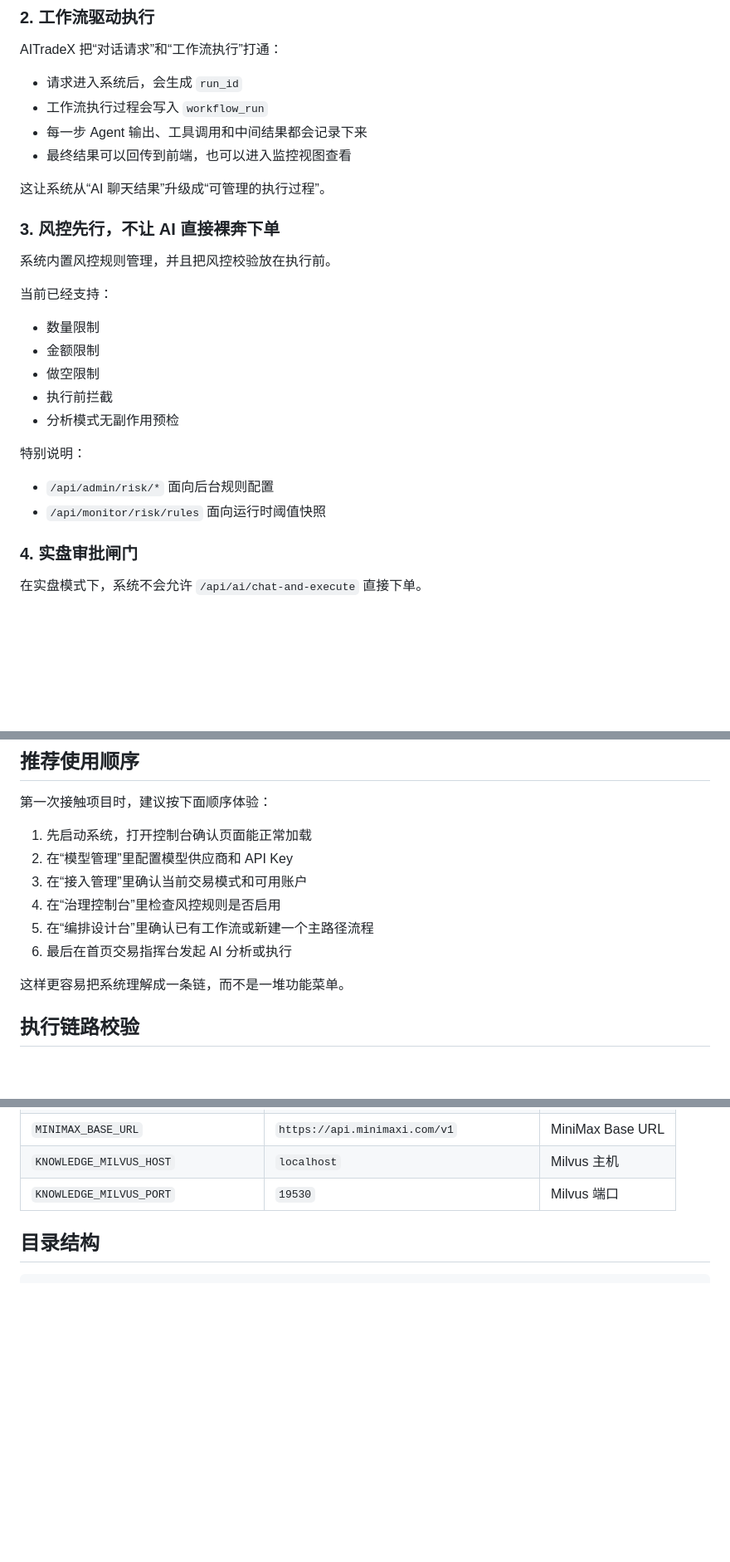
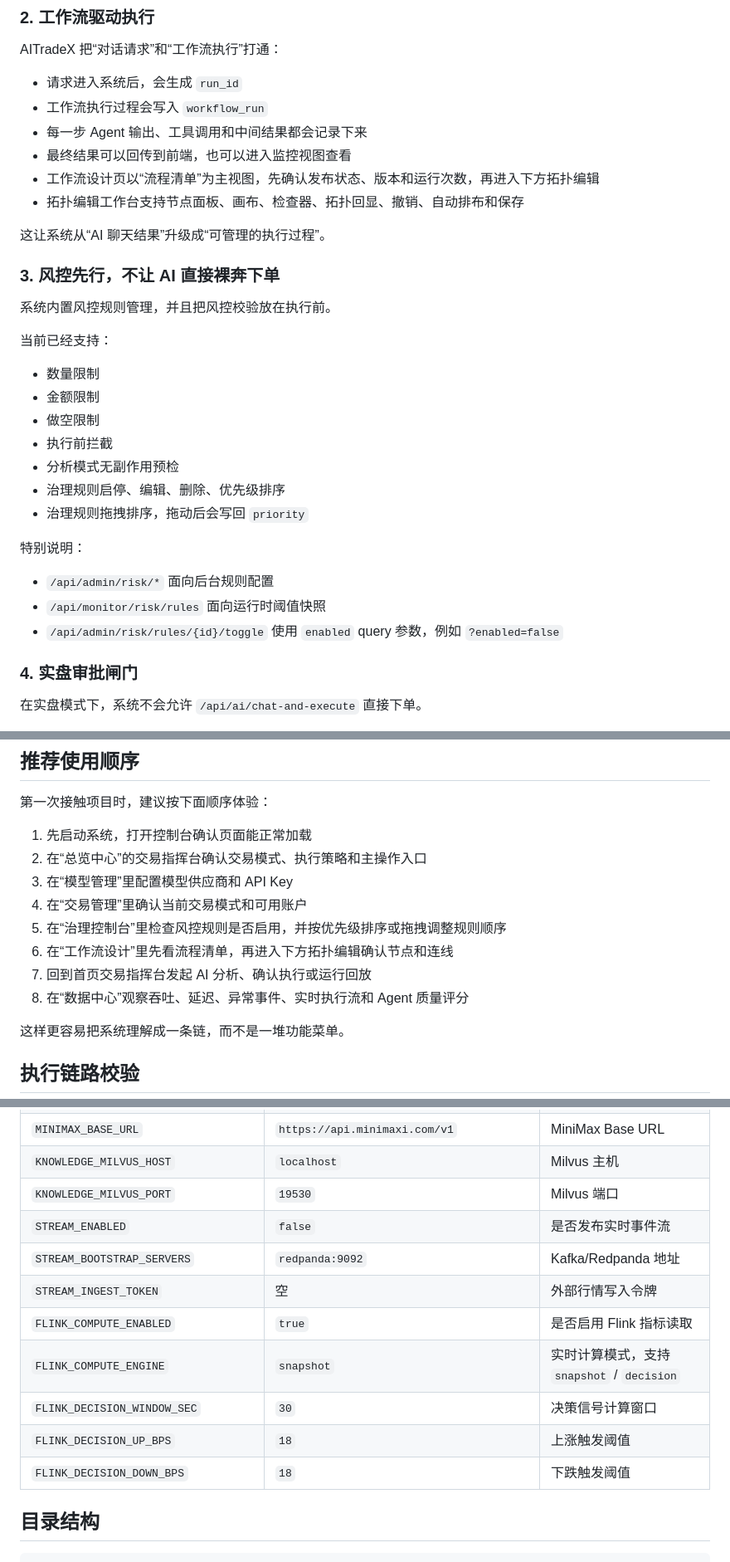
Before and after one commit to 267452/AITradeX, a Markdown page: README.md, 3 parts joined by grey strips. Shown at 83% size. GitHub-like rendering; blank space fills up the shorter version.

```diff
--- a/README.md
+++ b/README.md
@@ -49,6 +50,8 @@ AITradeX 把“对话请求”和“工作流执行”打通：
 - 工作流执行过程会写入 `workflow_run`
 - 每一步 Agent 输出、工具调用和中间结果都会记录下来
 - 最终结果可以回传到前端，也可以进入监控视图查看
+- 工作流设计页以“流程清单”为主视图，先确认发布状态、版本和运行次数，再进入下方拓扑编辑
+- 拓扑编辑工作台支持节点面板、画布、检查器、拓扑回显、撤销、自动排布和保存
 
 这让系统从“AI 聊天结果”升级成“可管理的执行过程”。
 
@@ -63,11 +66,14 @@ AITradeX 把“对话请求”和“工作流执行”打通：
 - 做空限制
 - 执行前拦截
 - 分析模式无副作用预检
+- 治理规则启停、编辑、删除、优先级排序
+- 治理规则拖拽排序，拖动后会写回 `priority`
 
 特别说明：
 
 - `/api/admin/risk/*` 面向后台规则配置
 - `/api/monitor/risk/rules` 面向运行时阈值快照
+- `/api/admin/risk/rules/{id}/toggle` 使用 `enabled` query 参数，例如 `?enabled=false`
 
 ### 4. 实盘审批闸门
 
@@ -235,11 +257,13 @@ curl http://localhost:8000/api/system/health
 第一次接触项目时，建议按下面顺序体验：
 
 1. 先启动系统，打开控制台确认页面能正常加载
-2. 在“模型管理”里配置模型供应商和 API Key
-3. 在“接入管理”里确认当前交易模式和可用账户
-4. 在“治理控制台”里检查风控规则是否启用
-5. 在“编排设计台”里确认已有工作流或新建一个主路径流程
-6. 最后在首页交易指挥台发起 AI 分析或执行
+2. 在“总览中心”的交易指挥台确认交易模式、执行策略和主操作入口
+3. 在“模型管理”里配置模型供应商和 API Key
+4. 在“交易管理”里确认当前交易模式和可用账户
+5. 在“治理控制台”里检查风控规则是否启用，并按优先级排序或拖拽调整规则顺序
+6. 在“工作流设计”里先看流程清单，再进入下方拓扑编辑确认节点和连线
+7. 回到首页交易指挥台发起 AI 分析、确认执行或运行回放
+8. 在“数据中心”观察吞吐、延迟、异常事件、实时执行流和 Agent 质量评分
 
 这样更容易把系统理解成一条链，而不是一堆功能菜单。
 
@@ -375,6 +403,14 @@ curl -sS -X POST "http://localhost:8000/api/ai/confirm-execute" \
 | `MINIMAX_BASE_URL` | `https://api.minimaxi.com/v1` | MiniMax Base URL |
 | `KNOWLEDGE_MILVUS_HOST` | `localhost` | Milvus 主机 |
 | `KNOWLEDGE_MILVUS_PORT` | `19530` | Milvus 端口 |
+| `STREAM_ENABLED` | `false` | 是否发布实时事件流 |
+| `STREAM_BOOTSTRAP_SERVERS` | `redpanda:9092` | Kafka/Redpanda 地址 |
+| `STREAM_INGEST_TOKEN` | 空 | 外部行情写入令牌 |
+| `FLINK_COMPUTE_ENABLED` | `true` | 是否启用 Flink 指标读取 |
+| `FLINK_COMPUTE_ENGINE` | `snapshot` | 实时计算模式，支持 `snapshot` / `decision` |
+| `FLINK_DECISION_WINDOW_SEC` | `30` | 决策信号计算窗口 |
+| `FLINK_DECISION_UP_BPS` | `18` | 上涨触发阈值 |
+| `FLINK_DECISION_DOWN_BPS` | `18` | 下跌触发阈值 |
 
 ## 目录结构
 
```
Also changed, not shown: other parts of README.md (+34 -4 lines), img.png, 1 other file.
